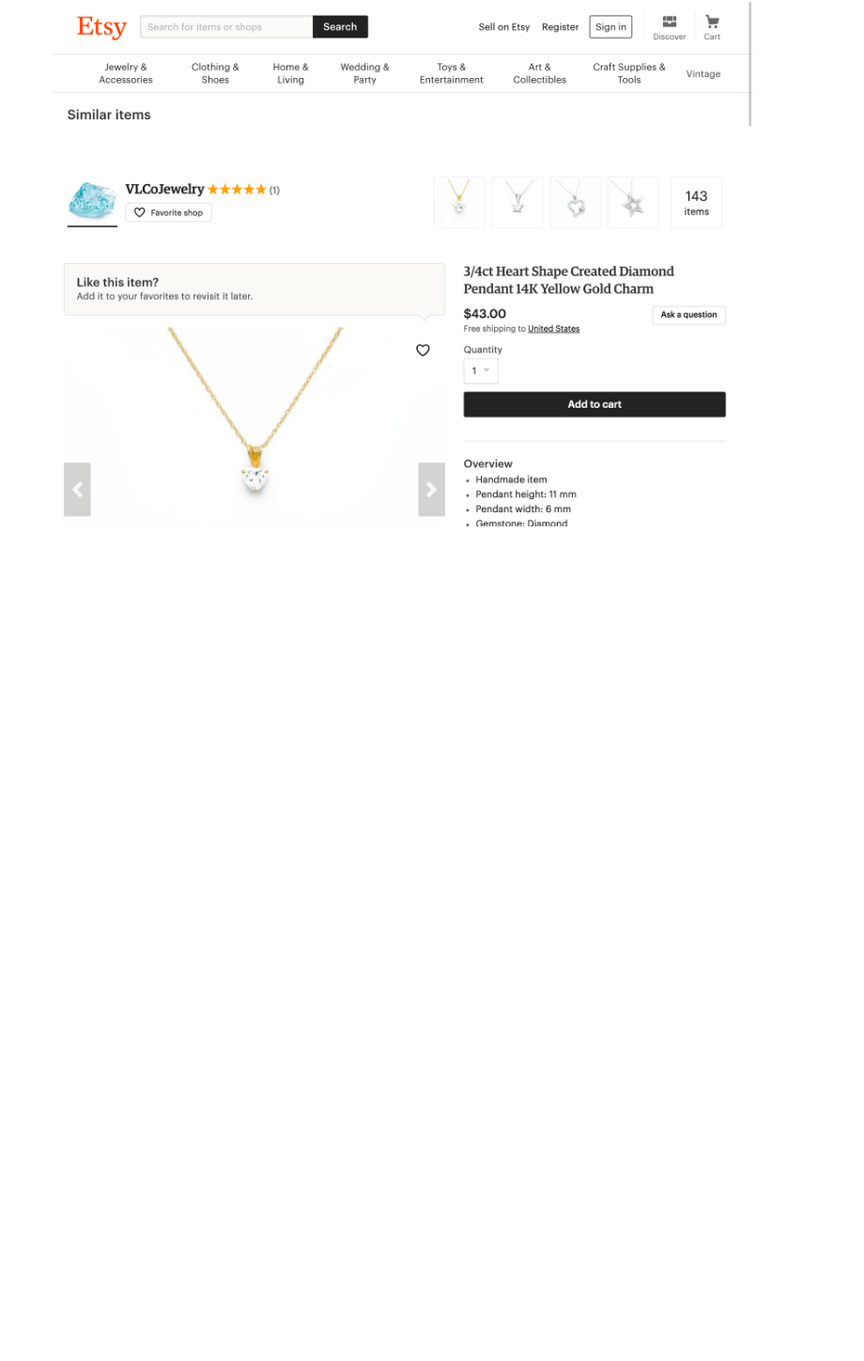
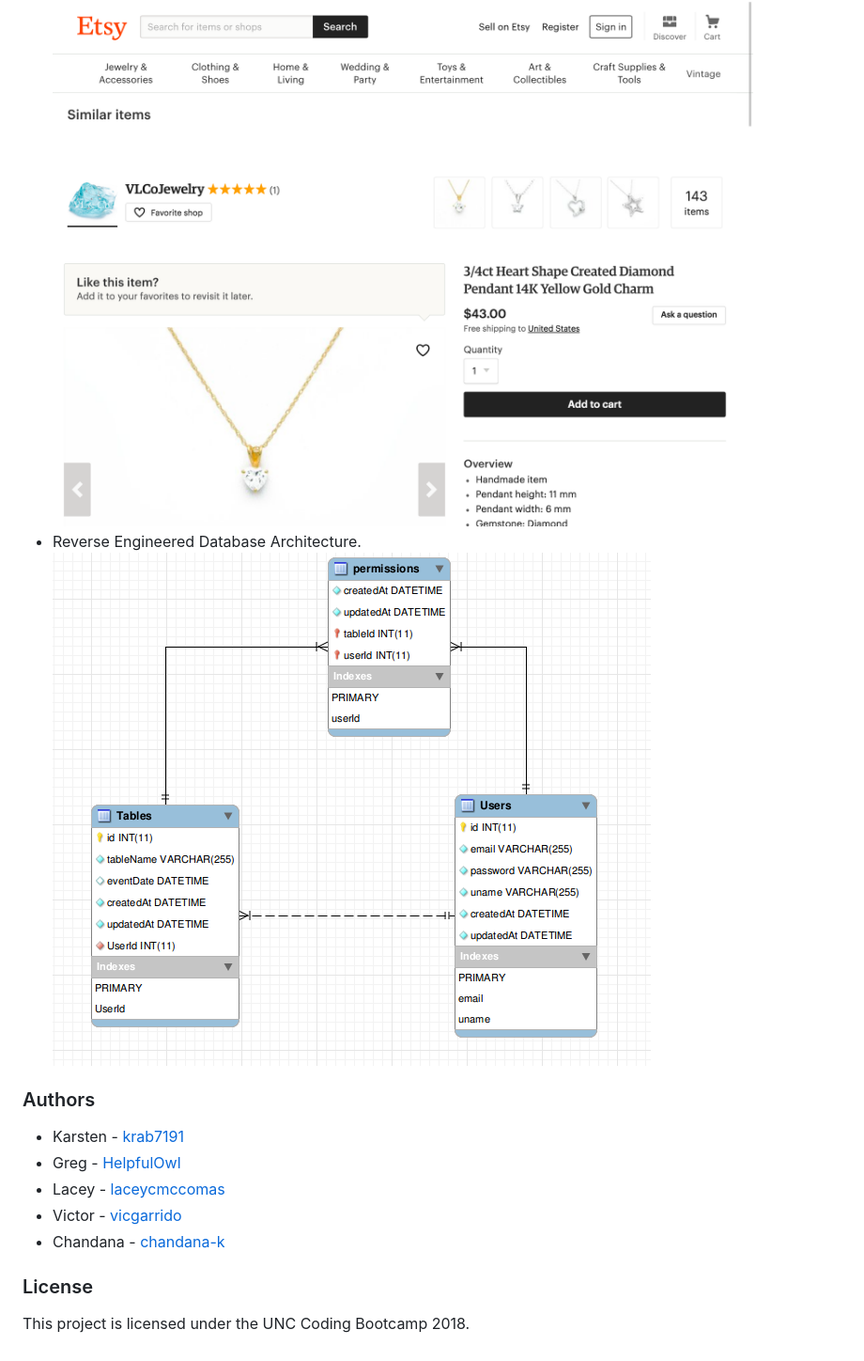
Before and after one commit to chandana-k/Project_2_team_4, a Markdown page: README.md, the part around the change. Shown: that part at 94% size. Drawn GitHub-style; pictures changed too: public/imgs/db-arch.png (added); blank space fills up the shorter version.

Commit message:
Addded db-architecture screenshot and authors to readme

```diff
--- a/README.md
+++ b/README.md
@@ -16,3 +16,15 @@ Wish-Widget is a Full Stack app that allows for creating and shopping a personal
 ![Query page screenshot](/public/imgs/search-query-page.png)
 - When clicked on the desired image or view details, the user is redirected into the Etsy.com website for further shopping regarding the item to be bought/added into their wishlist.
 ![Shopping-link page screenshot](/public/imgs/etsy.com-page.png)
+- Reverse Engineered Database Architecture.
+![DB-architecture screenshot](/public/imgs/db-arch.png)
+
+### Authors
+- Karsten - [krab7191](https://github.com/krab7191)
+- Greg - [HelpfulOwl](https://github.com/HelpfulOwl)
+- Lacey - [laceycmccomas](https://github.com/laceycmccomas)
+- Victor - [vicgarrido](https://github.com/vicgarrido)
+- Chandana - [chandana-k](https://github.com/chandana-k)
+
+### License
+This project is licensed under the UNC Coding Bootcamp 2018.
```
